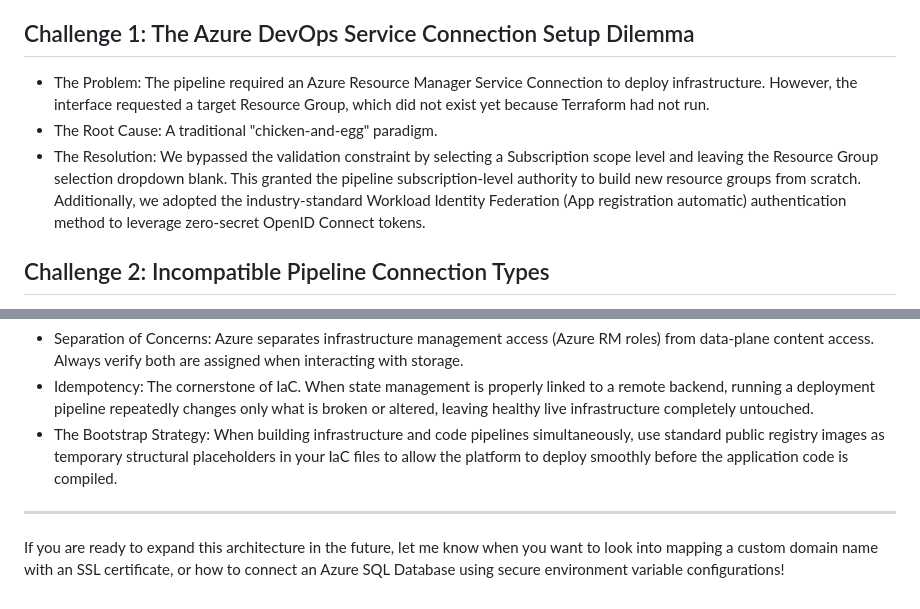
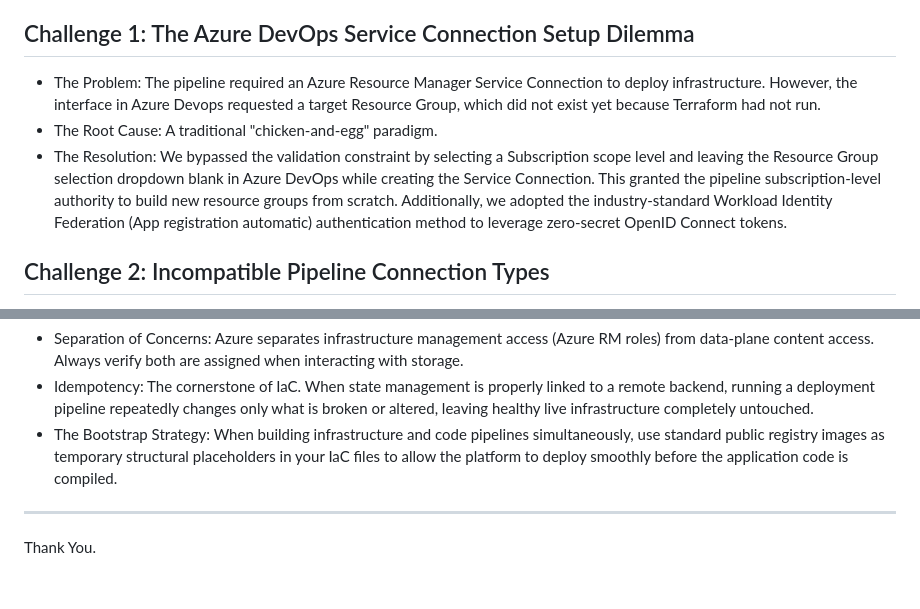
Before and after one commit to rambabu-patidar/iaac-cid-cd-learning, a Markdown page: GeminiChatSummary.md, 2 parts joined by grey strips. GitHub-like rendering.

```diff
--- a/GeminiChatSummary.md
+++ b/GeminiChatSummary.md
@@ -78,9 +92,9 @@ During deployment, we encountered real-world DevOps edge cases. Below is the ful
 
 ## Challenge 1: The Azure DevOps Service Connection Setup Dilemma
 
-- The Problem: The pipeline required an Azure Resource Manager Service Connection to deploy infrastructure. However, the interface requested a target Resource Group, which did not exist yet because Terraform had not run.
+- The Problem: The pipeline required an Azure Resource Manager Service Connection to deploy infrastructure. However, the interface in Azure Devops requested a target Resource Group, which did not exist yet because Terraform had not run.
 - The Root Cause: A traditional "chicken-and-egg" paradigm.
-- The Resolution: We bypassed the validation constraint by selecting a Subscription scope level and leaving the Resource Group selection dropdown blank. This granted the pipeline subscription-level authority to build new resource groups from scratch. Additionally, we adopted the industry-standard Workload Identity Federation (App registration automatic) authentication method to leverage zero-secret OpenID Connect tokens.
+- The Resolution: We bypassed the validation constraint by selecting a Subscription scope level and leaving the Resource Group selection dropdown blank in Azure DevOps while creating the Service Connection. This granted the pipeline subscription-level authority to build new resource groups from scratch. Additionally, we adopted the industry-standard Workload Identity Federation (App registration automatic) authentication method to leverage zero-secret OpenID Connect tokens.
 
 ## Challenge 2: Incompatible Pipeline Connection Types
 
@@ -129,4 +147,4 @@ During deployment, we encountered real-world DevOps edge cases. Below is the ful
 
 ---
 
-If you are ready to expand this architecture in the future, let me know when you want to look into mapping a custom domain name with an SSL certificate, or how to connect an Azure SQL Database using secure environment variable configurations!
+Thank You.
```
Also changed, not shown: other parts of GeminiChatSummary.md (+24 -6 lines).
